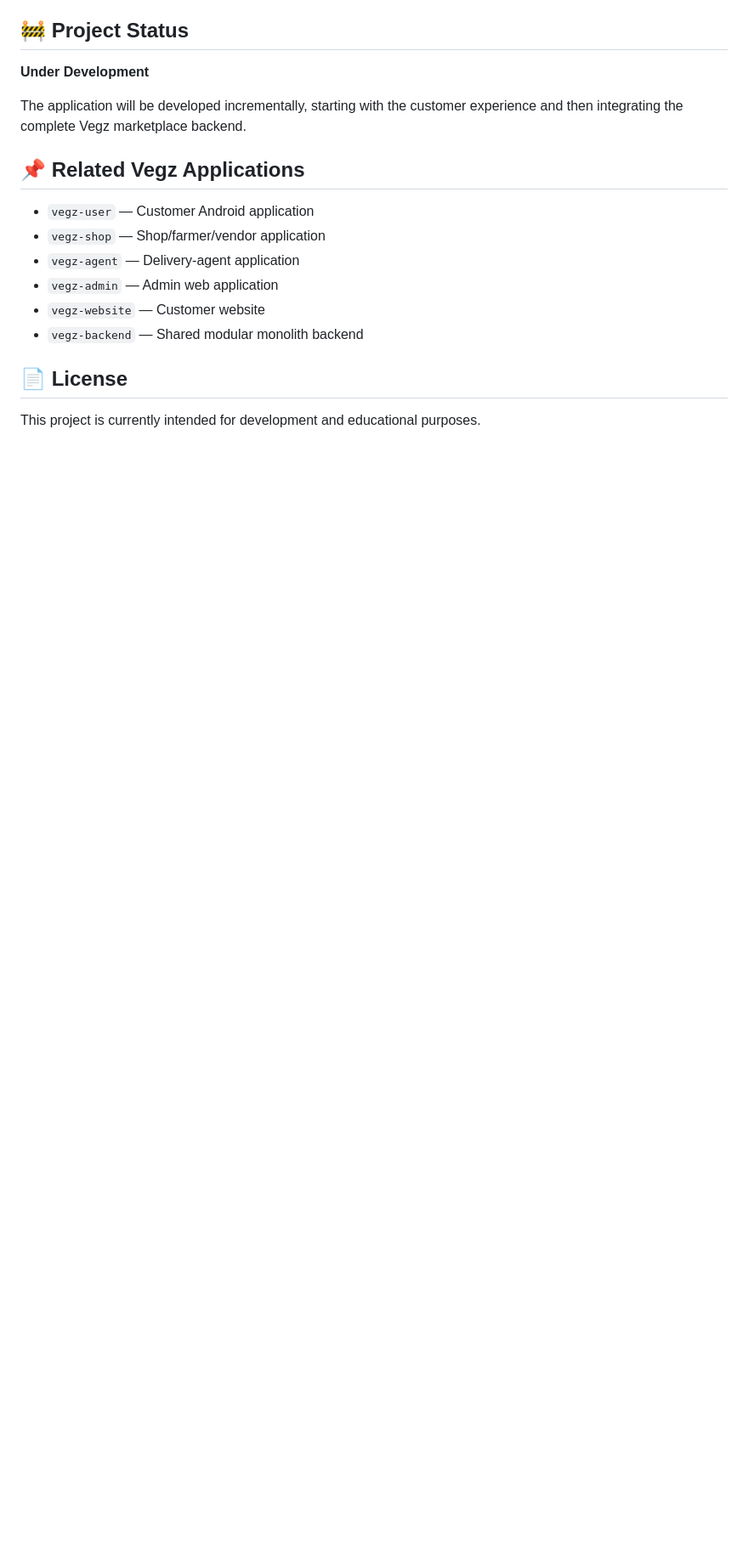
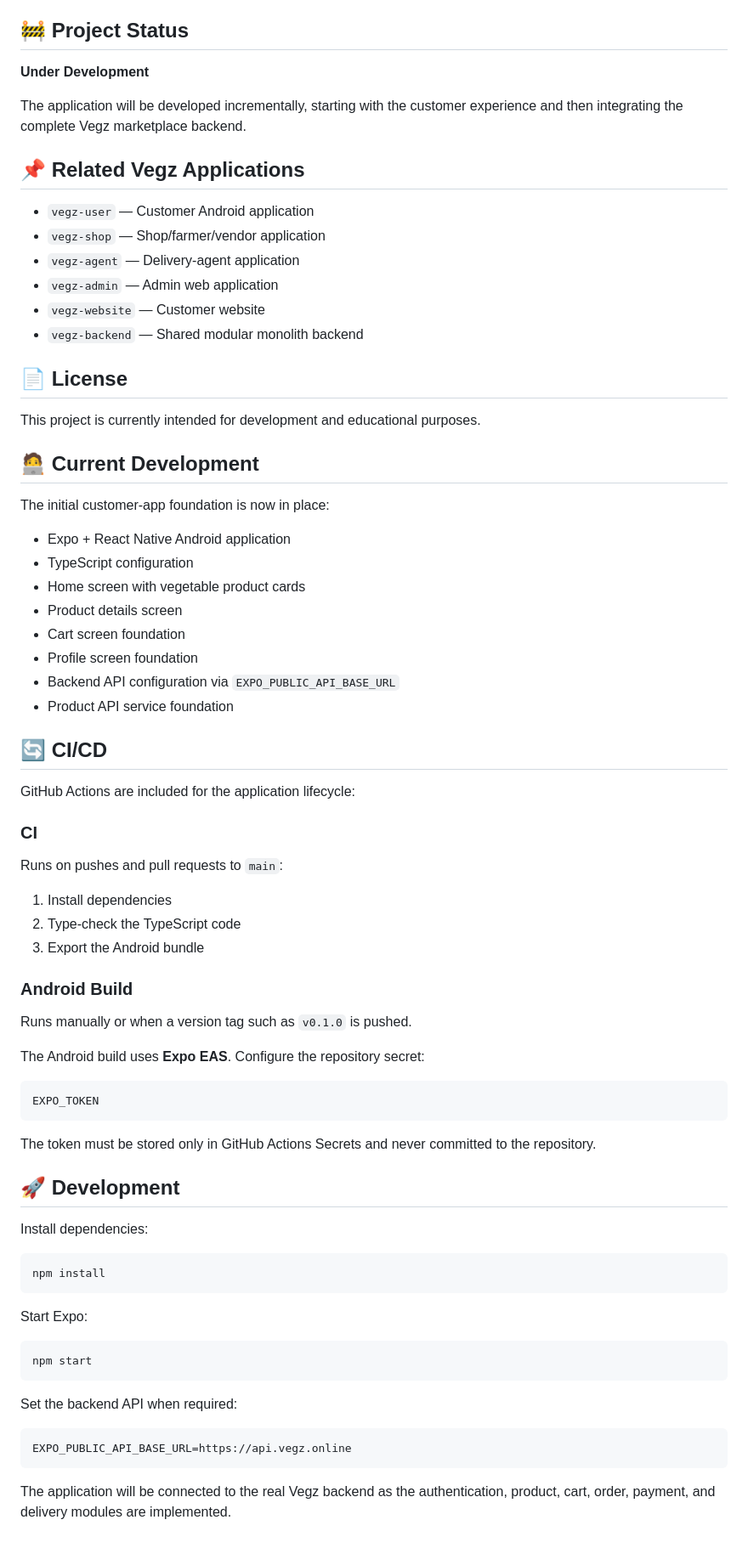
Before and after one commit to Manojhole/vegz-user, a Markdown page: README.md, the part around the change. Shown at 85% size. GitHub-like rendering; blank space fills up the shorter version.

Commit message:
Document app foundation and CI/CD

````diff
--- a/README.md
+++ b/README.md
@@ -115,3 +115,61 @@ The application will be developed incrementally, starting with the customer expe
 ## 📄 License
 
 This project is currently intended for development and educational purposes.
+
+
+## 🧑‍💻 Current Development
+
+The initial customer-app foundation is now in place:
+
+- Expo + React Native Android application
+- TypeScript configuration
+- Home screen with vegetable product cards
+- Product details screen
+- Cart screen foundation
+- Profile screen foundation
+- Backend API configuration via `EXPO_PUBLIC_API_BASE_URL`
+- Product API service foundation
+
+## 🔄 CI/CD
+
+GitHub Actions are included for the application lifecycle:
+
+### CI
+Runs on pushes and pull requests to `main`:
+
+1. Install dependencies
+2. Type-check the TypeScript code
+3. Export the Android bundle
+
+### Android Build
+Runs manually or when a version tag such as `v0.1.0` is pushed.
+
+The Android build uses **Expo EAS**. Configure the repository secret:
+
+```text
+EXPO_TOKEN
+```
+
+The token must be stored only in GitHub Actions Secrets and never committed to the repository.
+
+## 🚀 Development
+
+Install dependencies:
+
+```bash
+npm install
+```
+
+Start Expo:
+
+```bash
+npm start
+```
+
+Set the backend API when required:
+
+```bash
+EXPO_PUBLIC_API_BASE_URL=https://api.vegz.online
+```
+
+The application will be connected to the real Vegz backend as the authentication, product, cart, order, payment, and delivery modules are implemented.
````
